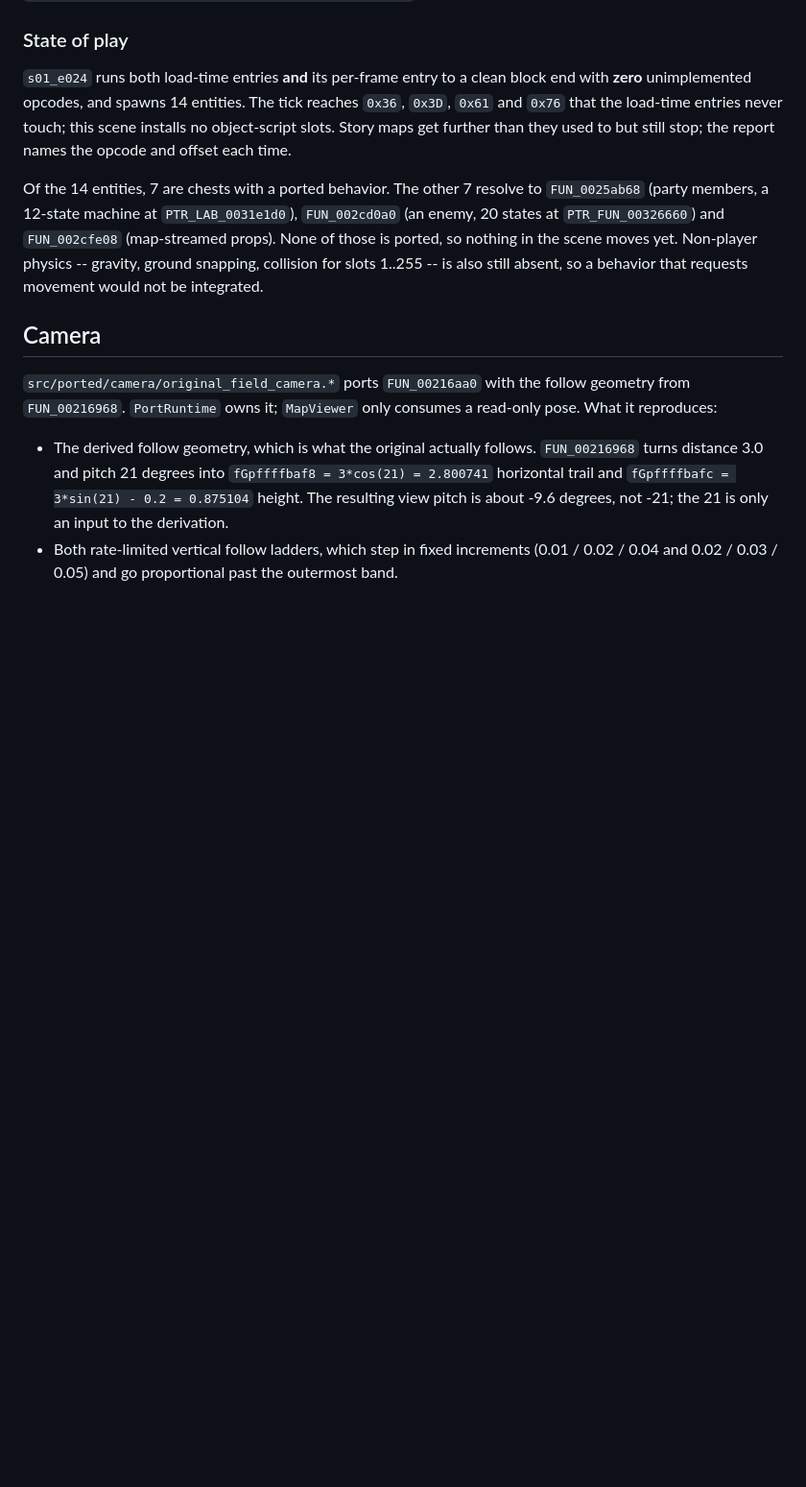
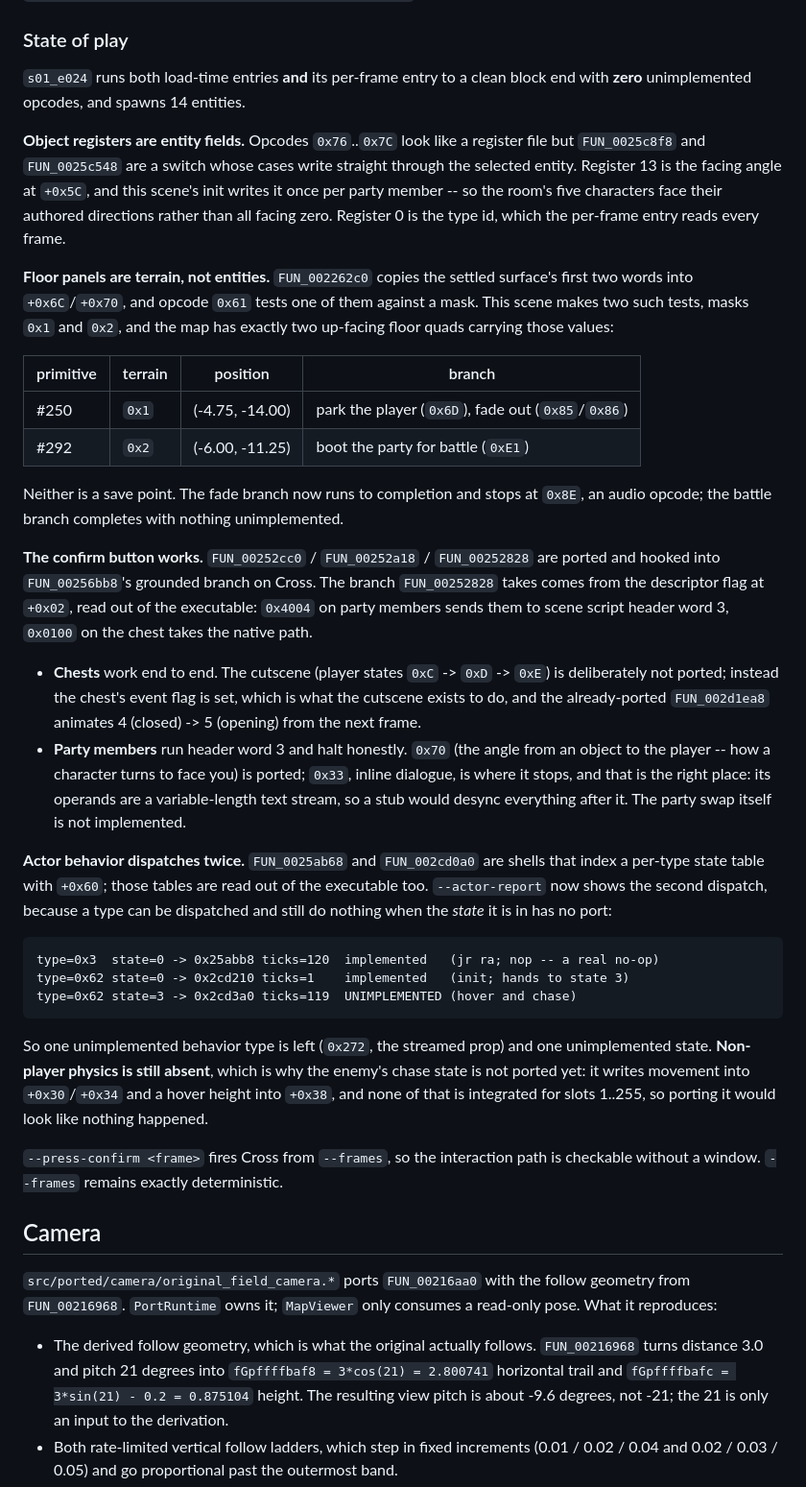
Before and after one commit to SirBraneDamuj/orphen, a Markdown page: port/README.md, the part around the change. Shown at 96% size. Rendered like a GitHub page; blank space fills up the shorter version.

Commit message:
Update the port README state of play
Co-Authored-By: Claude Opus 5 <noreply@anthropic.com>

````diff
--- a/port/README.md
+++ b/port/README.md
@@ -129,17 +129,63 @@ means opened. See `analyzed/actor_behaviors/type_0x3A_treasure_chest.c`.
 ### State of play
 
 `s01_e024` runs both load-time entries **and** its per-frame entry to a clean
-block end with **zero** unimplemented opcodes, and spawns 14 entities. The tick
-reaches `0x36`, `0x3D`, `0x61` and `0x76` that the load-time entries never touch;
-this scene installs no object-script slots. Story maps get further than they used
-to but still stop; the report names the opcode and offset each time.
+block end with **zero** unimplemented opcodes, and spawns 14 entities.
 
-Of the 14 entities, 7 are chests with a ported behavior. The other 7 resolve to
-`FUN_0025ab68` (party members, a 12-state machine at `PTR_LAB_0031e1d0`),
-`FUN_002cd0a0` (an enemy, 20 states at `PTR_FUN_00326660`) and `FUN_002cfe08`
-(map-streamed props). None of those is ported, so nothing in the scene moves yet.
-Non-player physics -- gravity, ground snapping, collision for slots 1..255 -- is
-also still absent, so a behavior that requests movement would not be integrated.
+**Object registers are entity fields.** Opcodes `0x76`..`0x7C` look like a
+register file but `FUN_0025c8f8` and `FUN_0025c548` are a switch whose cases
+write straight through the selected entity. Register 13 is the facing angle at
+`+0x5C`, and this scene's init writes it once per party member -- so the room's
+five characters face their authored directions rather than all facing zero.
+Register 0 is the type id, which the per-frame entry reads every frame.
+
+**Floor panels are terrain, not entities.** `FUN_002262c0` copies the settled
+surface's first two words into `+0x6C`/`+0x70`, and opcode `0x61` tests one of
+them against a mask. This scene makes two such tests, masks `0x1` and `0x2`, and
+the map has exactly two up-facing floor quads carrying those values:
+
+| primitive | terrain | position | branch |
+|---|---|---|---|
+| #250 | `0x1` | (-4.75, -14.00) | park the player (`0x6D`), fade out (`0x85`/`0x86`) |
+| #292 | `0x2` | (-6.00, -11.25) | boot the party for battle (`0xE1`) |
+
+Neither is a save point. The fade branch now runs to completion and stops at
+`0x8E`, an audio opcode; the battle branch completes with nothing unimplemented.
+
+**The confirm button works.** `FUN_00252cc0` / `FUN_00252a18` / `FUN_00252828`
+are ported and hooked into `FUN_00256bb8`'s grounded branch on Cross. The branch
+`FUN_00252828` takes comes from the descriptor flag at `+0x02`, read out of the
+executable: `0x4004` on party members sends them to scene script header word 3,
+`0x0100` on the chest takes the native path.
+
+- **Chests** work end to end. The cutscene (player states `0xC` -> `0xD` -> `0xE`)
+  is deliberately not ported; instead the chest's event flag is set, which is what
+  the cutscene exists to do, and the already-ported `FUN_002d1ea8` animates
+  4 (closed) -> 5 (opening) from the next frame.
+- **Party members** run header word 3 and halt honestly. `0x70` (the angle from
+  an object to the player -- how a character turns to face you) is ported; `0x33`,
+  inline dialogue, is where it stops, and that is the right place: its operands
+  are a variable-length text stream, so a stub would desync everything after it.
+  The party swap itself is not implemented.
+
+**Actor behavior dispatches twice.** `FUN_0025ab68` and `FUN_002cd0a0` are shells
+that index a per-type state table with `+0x60`; those tables are read out of the
+executable too. `--actor-report` now shows the second dispatch, because a type can
+be dispatched and still do nothing when the *state* it is in has no port:
+
+```
+type=0x3  state=0 -> 0x25abb8 ticks=120  implemented   (jr ra; nop -- a real no-op)
+type=0x62 state=0 -> 0x2cd210 ticks=1    implemented   (init; hands to state 3)
+type=0x62 state=3 -> 0x2cd3a0 ticks=119  UNIMPLEMENTED (hover and chase)
+```
+
+So one unimplemented behavior type is left (`0x272`, the streamed prop) and one
+unimplemented state. **Non-player physics is still absent**, which is why the
+enemy's chase state is not ported yet: it writes movement into `+0x30`/`+0x34`
+and a hover height into `+0x38`, and none of that is integrated for slots
+1..255, so porting it would look like nothing happened.
+
+`--press-confirm <frame>` fires Cross from `--frames`, so the interaction path is
+checkable without a window. `--frames` remains exactly deterministic.
 
 ## Camera
 
````
